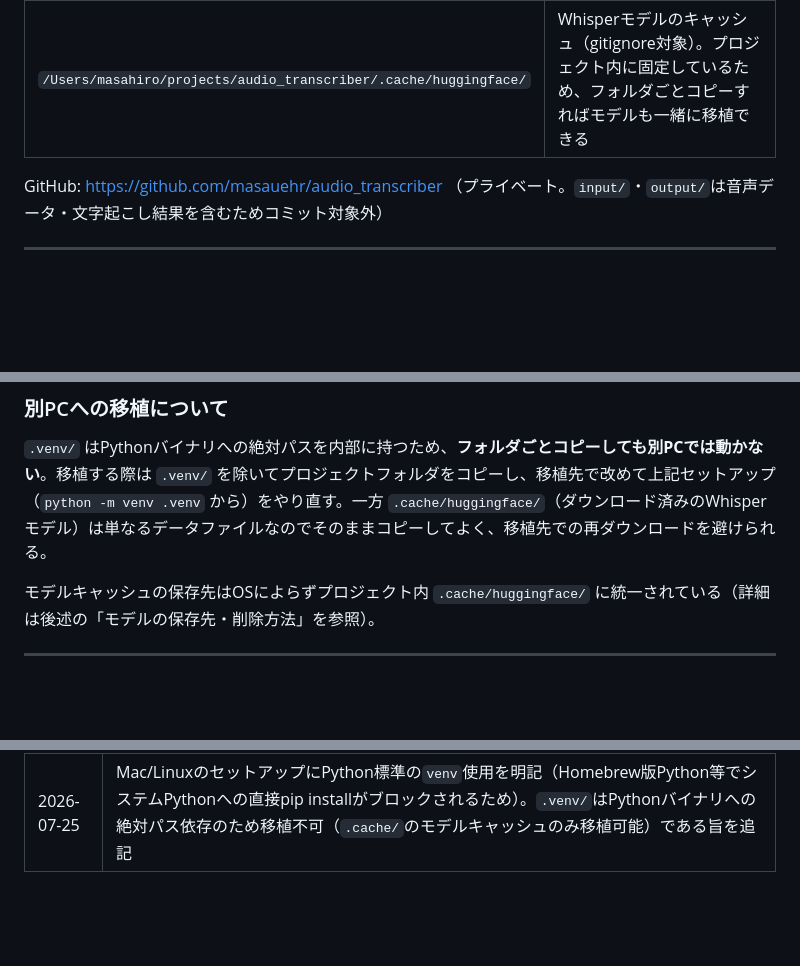
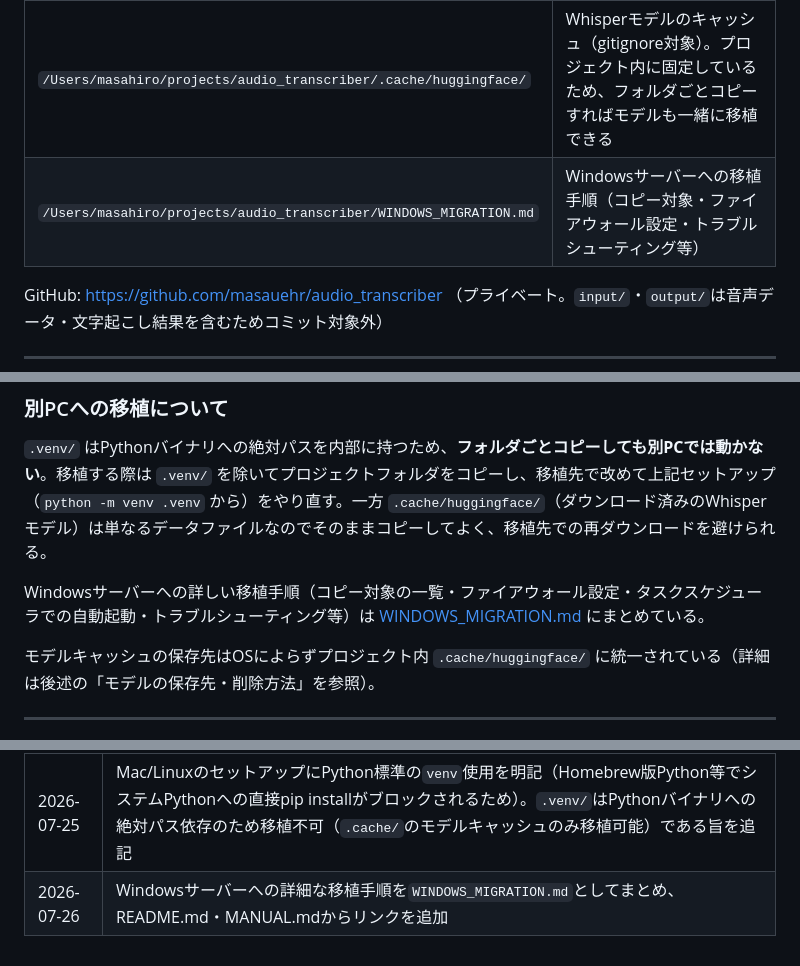
Before and after one commit to masauehr/audio_transcriber, a Markdown page: MANUAL.md, 3 parts joined by grey strips. Rendered like a GitHub page; blank space fills up the shorter version.

```diff
--- a/MANUAL.md
+++ b/MANUAL.md
@@ -15,6 +15,7 @@
 | `/Users/masahiro/projects/audio_transcriber/input/` | 文字起こし対象の音声ファイル置き場（gitignore対象）。Web版のアップロードもここに保存 |
 | `/Users/masahiro/projects/audio_transcriber/output/` | 文字起こし結果テキスト出力先（gitignore対象） |
 | `/Users/masahiro/projects/audio_transcriber/.cache/huggingface/` | Whisperモデルのキャッシュ（gitignore対象）。プロジェクト内に固定しているため、フォルダごとコピーすればモデルも一緒に移植できる |
+| `/Users/masahiro/projects/audio_transcriber/WINDOWS_MIGRATION.md` | Windowsサーバーへの移植手順（コピー対象・ファイアウォール設定・トラブルシューティング等） |
 
 GitHub: https://github.com/masauehr/audio_transcriber （プライベート。`input/`・`output/`は音声データ・文字起こし結果を含むためコミット対象外）
 
@@ -55,6 +56,8 @@ Mac/Linuxとの違いは以下の1点のみ。
 ### 別PCへの移植について
 
 `.venv/` はPythonバイナリへの絶対パスを内部に持つため、**フォルダごとコピーしても別PCでは動かない**。移植する際は `.venv/` を除いてプロジェクトフォルダをコピーし、移植先で改めて上記セットアップ（`python -m venv .venv` から）をやり直す。一方 `.cache/huggingface/`（ダウンロード済みのWhisperモデル）は単なるデータファイルなのでそのままコピーしてよく、移植先での再ダウンロードを避けられる。
+
+Windowsサーバーへの詳しい移植手順（コピー対象の一覧・ファイアウォール設定・タスクスケジューラでの自動起動・トラブルシューティング等）は [WINDOWS_MIGRATION.md](WINDOWS_MIGRATION.md) にまとめている。
 
 モデルキャッシュの保存先はOSによらずプロジェクト内 `.cache/huggingface/` に統一されている（詳細は後述の「モデルの保存先・削除方法」を参照）。
 
@@ -181,3 +184,4 @@ rm -rf .cache/huggingface/hub/models--Systran--faster-whisper-small
 | 2026-07-22 | 出力先未指定時、ファイル名にモデル名・実行日時を含めて上書きを防止するよう変更 |
 | 2026-07-25 | ブラウザから利用できるWeb版（`server.py`）を追加。Flask等は使わず標準ライブラリのみで実装。音声アップロード→進捗表示→結果ダウンロードに対応。認証なし・組織内LAN限定・30日で自動削除。モデルキャッシュを`~/.cache/`からプロジェクト内`.cache/`に変更し、フォルダごとの移植を容易にした |
 | 2026-07-25 | Mac/LinuxのセットアップにPython標準の`venv`使用を明記（Homebrew版Python等でシステムPythonへの直接pip installがブロックされるため）。`.venv/`はPythonバイナリへの絶対パス依存のため移植不可（`.cache/`のモデルキャッシュのみ移植可能）である旨を追記 |
+| 2026-07-26 | Windowsサーバーへの詳細な移植手順を`WINDOWS_MIGRATION.md`としてまとめ、README.md・MANUAL.mdからリンクを追加 |
```
Also changed, not shown: README.md (+2 -0 lines), WINDOWS_MIGRATION.md (added, +144 -0 lines).
